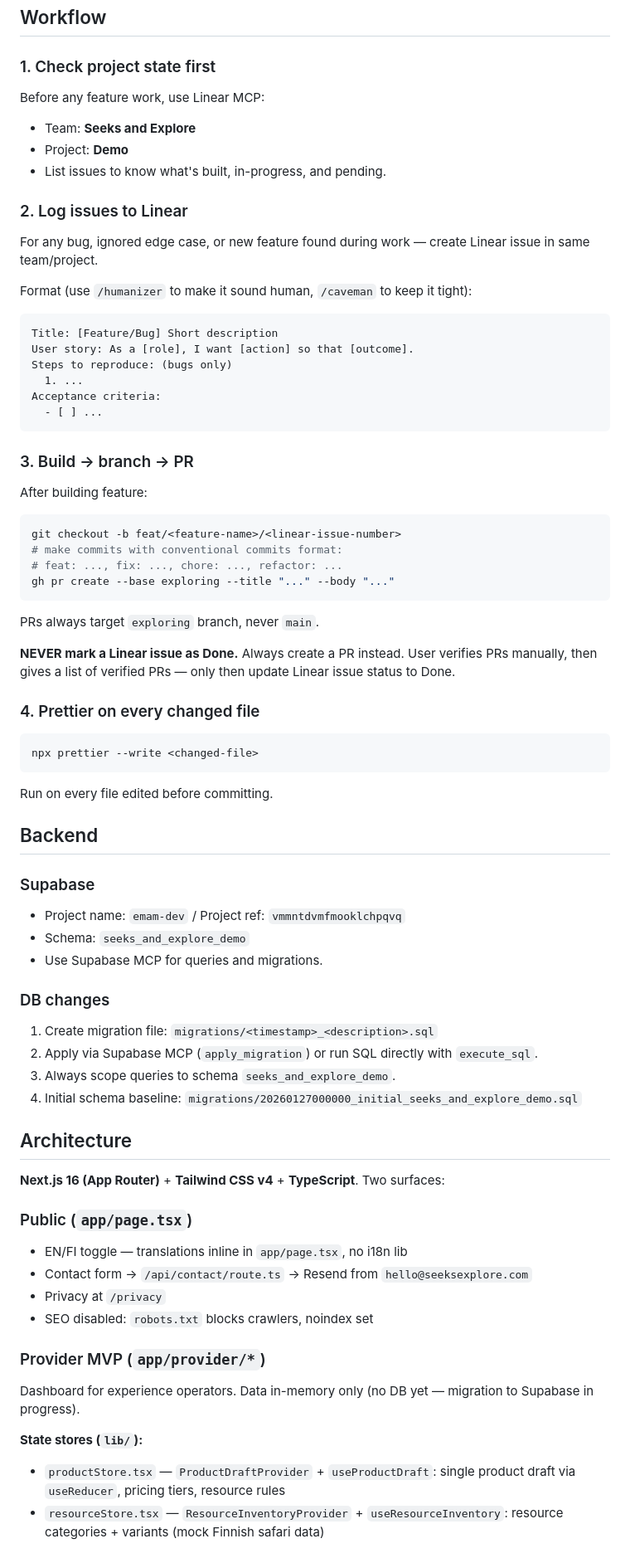
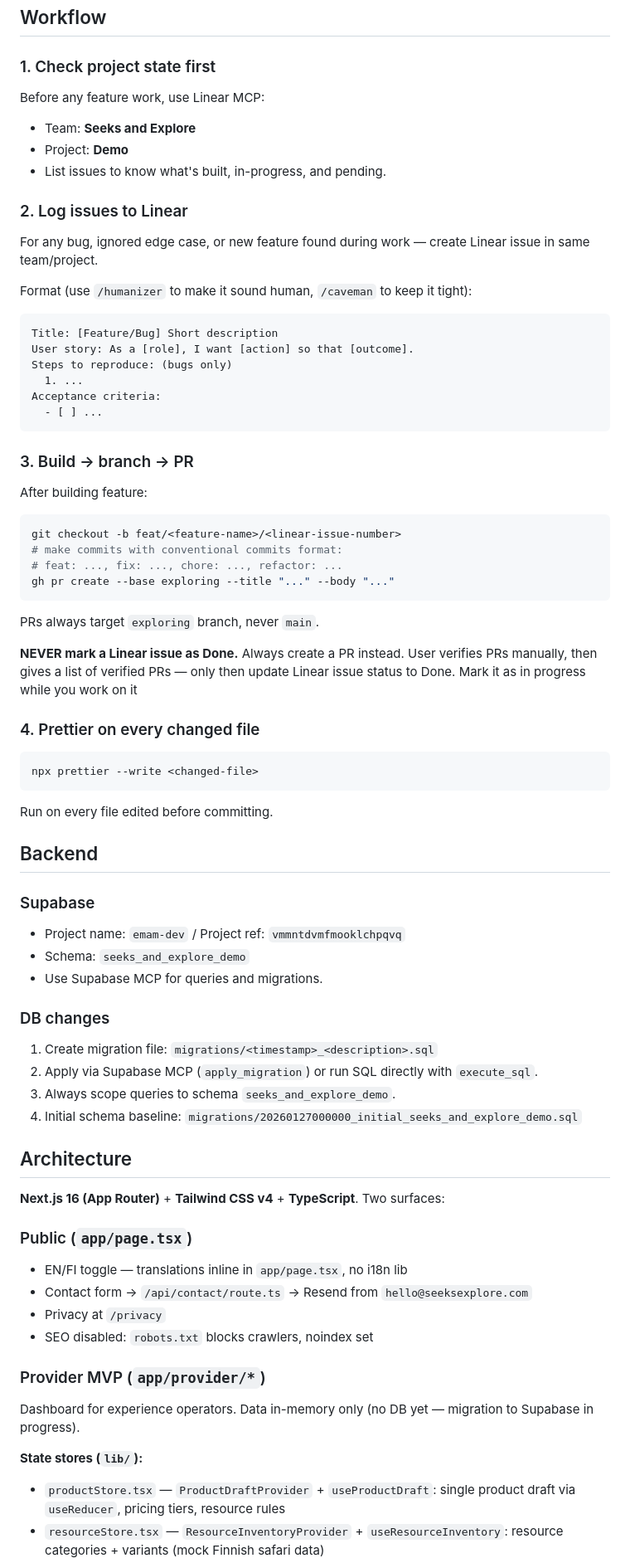
Before and after one commit to jyri-taskinen-tassu/seeksexplore, a Markdown page: CLAUDE.md, the part around one of its changes. Shown at 83% size. Drawn GitHub-style.

Commit message:
chore: enhance CLAUDE.md with additional workflow and backend details

````diff
--- a/CLAUDE.md
+++ b/CLAUDE.md
@@ -20,15 +20,19 @@ No test suite. No `npm test`.
 ## Workflow
 
 ### 1. Check project state first
+
 Before any feature work, use Linear MCP:
+
 - Team: **Seeks and Explore**
 - Project: **Demo**
 - List issues to know what's built, in-progress, and pending.
 
 ### 2. Log issues to Linear
+
 For any bug, ignored edge case, or new feature found during work — create Linear issue in same team/project.
 
 Format (use `/humanizer` to make it sound human, `/caveman` to keep it tight):
+
 ```
 Title: [Feature/Bug] Short description
 User story: As a [role], I want [action] so that [outcome].
@@ -39,7 +43,9 @@ Acceptance criteria:
 ```
 
 ### 3. Build → branch → PR
+
 After building feature:
+
 ```bash
 git checkout -b feat/<feature-name>/<linear-issue-number>
 # make commits with conventional commits format:
@@ -50,21 +56,26 @@ gh pr create --base exploring --title "..." --body "..."
 PRs always target `exploring` branch, never `main`.
 
 **NEVER mark a Linear issue as Done.** Always create a PR instead. User verifies PRs manually, then gives a list of verified PRs — only then update Linear issue status to Done.
+Mark it as in progress while you work on it
 
 ### 4. Prettier on every changed file
+
 ```bash
 npx prettier --write <changed-file>
 ```
+
 Run on every file edited before committing.
 
 ## Backend
 
 ### Supabase
+
 - Project name: `emam-dev` / Project ref: `vmmntdvmfmooklchpqvq`
 - Schema: `seeks_and_explore_demo`
 - Use Supabase MCP for queries and migrations.
 
 ### DB changes
+
 1. Create migration file: `migrations/<timestamp>_<description>.sql`
 2. Apply via Supabase MCP (`apply_migration`) or run SQL directly with `execute_sql`.
 3. Always scope queries to schema `seeks_and_explore_demo`.
@@ -75,15 +86,18 @@ Run on every file edited before committing.
 **Next.js 16 (App Router)** + **Tailwind CSS v4** + **TypeScript**. Two surfaces:
 
 ### Public (`app/page.tsx`)
+
 - EN/FI toggle — translations inline in `app/page.tsx`, no i18n lib
 - Contact form → `/api/contact/route.ts` → Resend from `hello@seeksexplore.com`
 - Privacy at `/privacy`
 - SEO disabled: `robots.txt` blocks crawlers, noindex set
 
 ### Provider MVP (`app/provider/*`)
+
 Dashboard for experience operators. Data in-memory only (no DB yet — migration to Supabase in progress).
 
 **State stores (`lib/`):**
+
 - `productStore.tsx` — `ProductDraftProvider` + `useProductDraft`: single product draft via `useReducer`, pricing tiers, resource rules
 - `resourceStore.tsx` — `ResourceInventoryProvider` + `useResourceInventory`: resource categories + variants (mock Finnish safari data)
 - `bookingsStore.ts` — singleton, deterministic mock bookings 28 days via seeded PRNG, no React context
````
Also changed, not shown: other parts of CLAUDE.md (+3 -0 lines).
